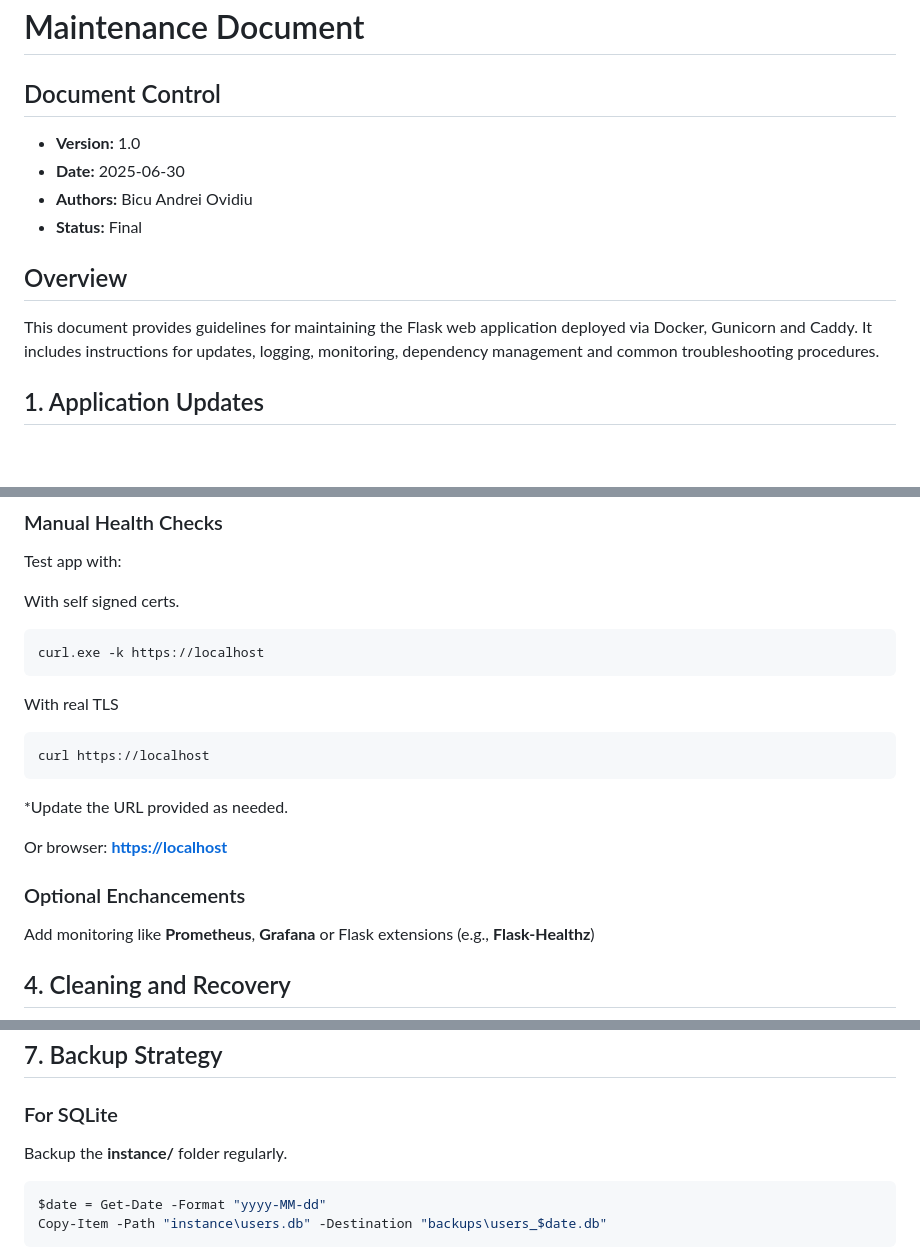
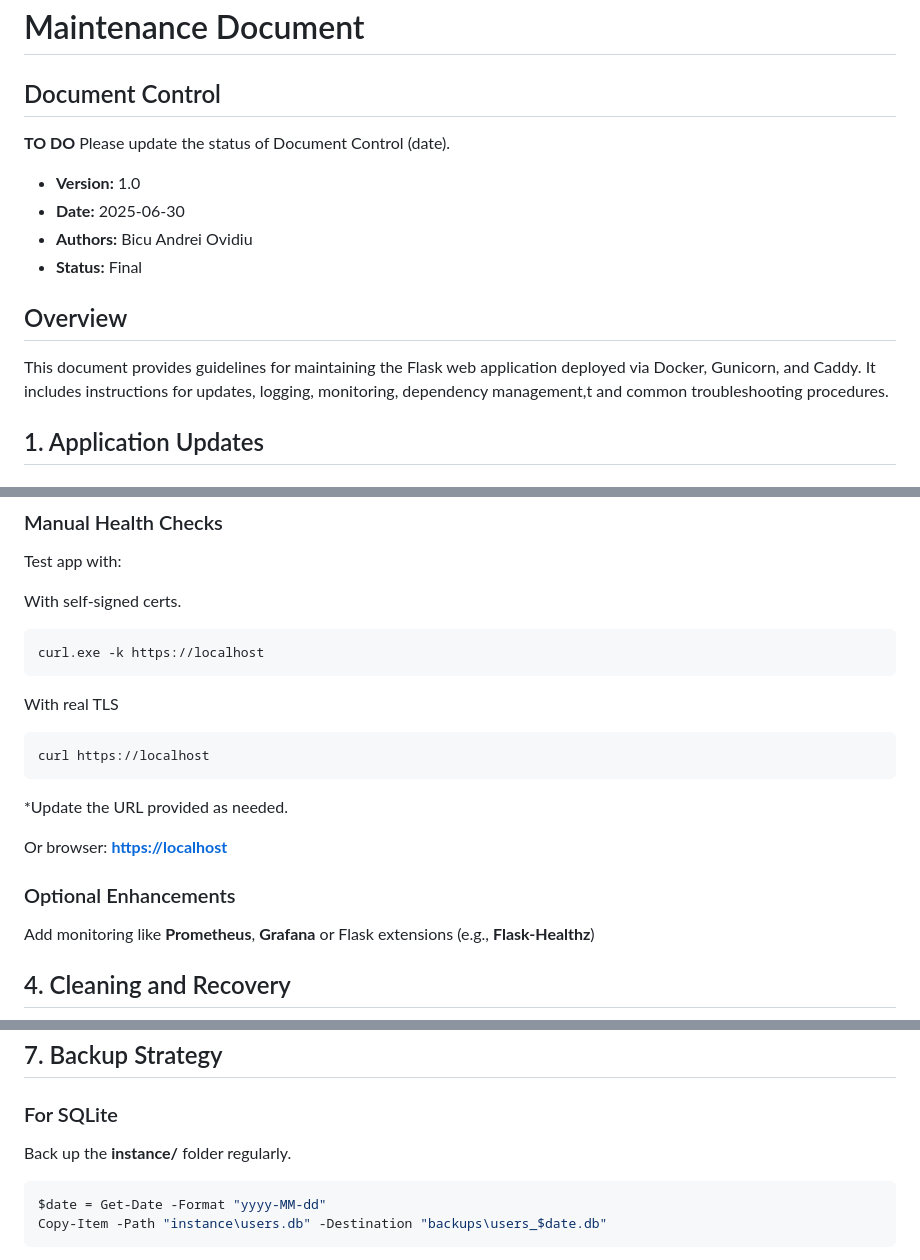
Before and after one commit to gapacurar/AIFacade, a Markdown page: docs/maintenance_document.md, 3 parts joined by grey strips. GitHub-like rendering; blank space fills up the shorter version.

Commit message:
Update maintenance_document.md
GAP review 2025.07.16

````diff
--- a/docs/maintenance_document.md
+++ b/docs/maintenance_document.md
@@ -1,6 +1,8 @@
 # Maintenance Document
 
 ## Document Control
+
+**TO DO** Please update the status of Document Control (date).
 
 - **Version:** 1.0
 - **Date:** 2025-06-30
@@ -10,7 +12,7 @@
 
 ## Overview
 
-This document provides guidelines for maintaining the Flask web application deployed via Docker, Gunicorn and Caddy. It includes instructions for updates, logging, monitoring, dependency management and common troubleshooting procedures.
+This document provides guidelines for maintaining the Flask web application deployed via Docker, Gunicorn, and Caddy. It includes instructions for updates, logging, monitoring, dependency management,t and common troubleshooting procedures.
 
 ## 1. Application Updates
 
@@ -74,7 +76,7 @@ Navigate to your repo -> "Actions" tab -> Select latest run -> Check step-by-ste
 
 Test app with:
 
-With self signed certs.
+With self-signed certs.
 
 ```powershell
 curl.exe -k https://localhost
@@ -90,7 +92,7 @@ curl https://localhost
 
 Or browser: __<https://localhost>__
 
-### Optional Enchancements
+### Optional Enhancements
 
 Add monitoring like __Prometheus__, __Grafana__ or Flask extensions (e.g., __Flask-Healthz__)
 
@@ -132,7 +134,7 @@ Regenerate environment secrets periodically and rotate any hardcoded tokens or p
 
 ### For SQLite
 
-Backup the __instance/__ folder regularly.
+Back up the __instance/__ folder regularly.
 
 ```powershell
 $date = Get-Date -Format "yyyy-MM-dd"
````
